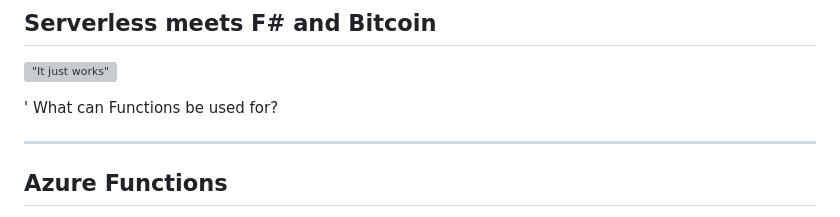
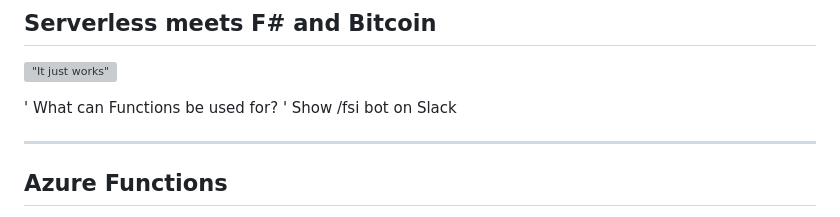
Before and after one commit to s952163/DotNetMeetup170627, a Markdown page: slides/index.md, the part around the change printed below. GitHub-like rendering; grey boxes are pictures that could not be loaded.

```diff
--- a/slides/index.md
+++ b/slides/index.md
@@ -19,6 +19,7 @@
 !["It just works"](https://media.giphy.com/media/yJHN2CCfPIw4o/giphy.gif)
 
 ' What can Functions be used for?
+' Show /fsi bot on Slack
 
 ***
 
```
Also changed, not shown: other parts of slides/index.md (+1 -1 lines), slides/images/azureFunctStart2.png (renamed from slides/images/azureFunctStart1.PNG).
